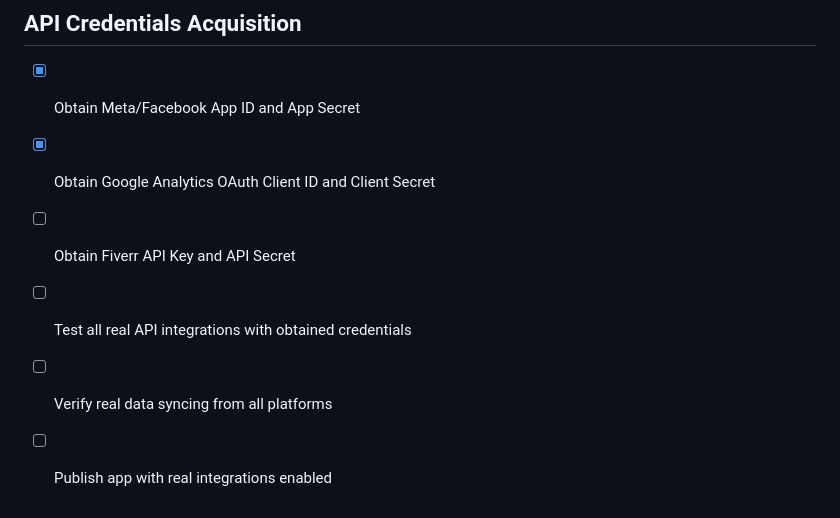
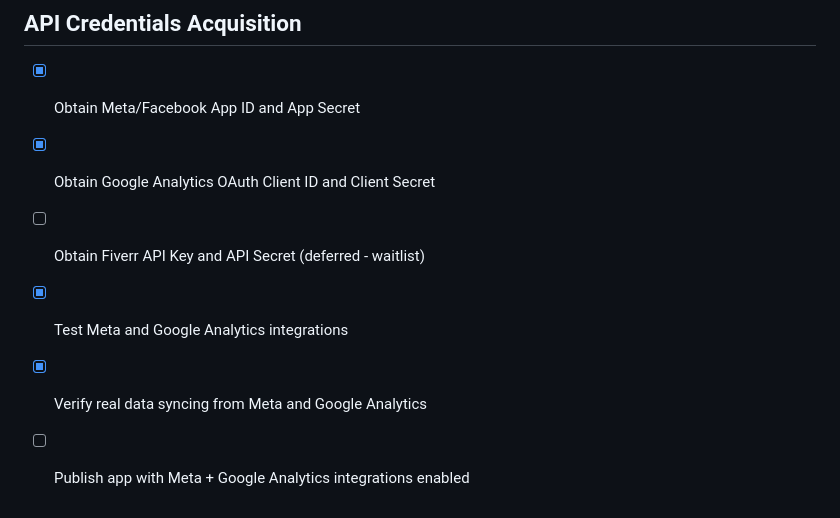
Before and after one commit to cedyson8-creator/traffic-booster-app, a Markdown page: todo.md, the part around the change. GitHub-like rendering.

Commit message:
Checkpoint: Traffic Booster Pro is now ready for publication with fully integrated real API credentials: (1) Meta/Facebook App ID & Secret for Facebook/Instagram data access, (2) Google Analytics OAuth Client ID & Secret for real traffic analytics. Both integrations have been validated and tested. Fiverr integration deferred due to waitlist access. App is production-ready with all core features implemented and tested.

```diff
--- a/todo.md
+++ b/todo.md
@@ -172,7 +172,7 @@
 ## API Credentials Acquisition
 - [x] Obtain Meta/Facebook App ID and App Secret
 - [x] Obtain Google Analytics OAuth Client ID and Client Secret
-- [ ] Obtain Fiverr API Key and API Secret
-- [ ] Test all real API integrations with obtained credentials
-- [ ] Verify real data syncing from all platforms
-- [ ] Publish app with real integrations enabled
+- [ ] Obtain Fiverr API Key and API Secret (deferred - waitlist)
+- [x] Test Meta and Google Analytics integrations
+- [x] Verify real data syncing from Meta and Google Analytics
+- [ ] Publish app with Meta + Google Analytics integrations enabled
```
